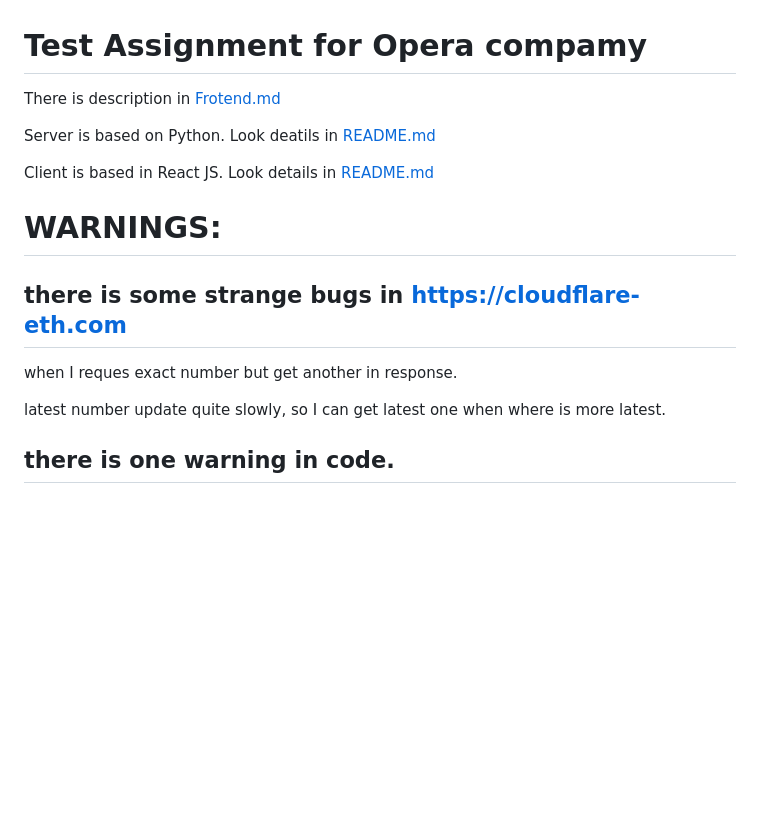
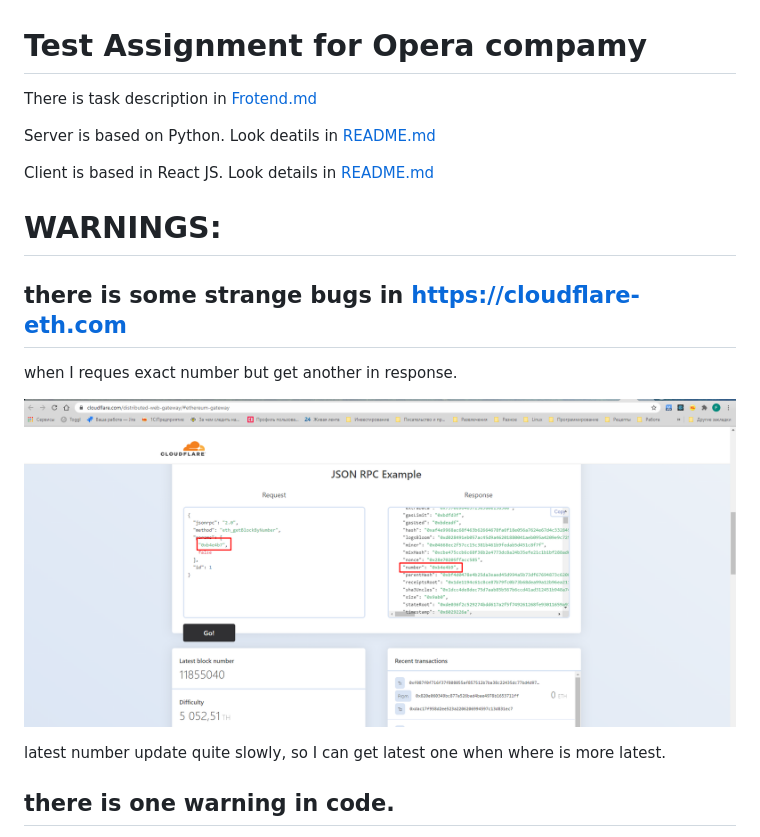
Before and after one commit to FilippKashket/OperaTest, a Markdown page: README.md, the part around the change. GitHub-like rendering; pictures changed too: error_cloudflare.png (added); blank space fills up the shorter version.

Commit message:
add screeshot

```diff
--- a/README.md
+++ b/README.md
@@ -1,6 +1,6 @@
 # Test Assignment for Opera compamy
 
-There is description in [Frotend.md](https://github.com/FilippKashket/OperaTest/blob/main/frontend.md)
+There is task description in [Frotend.md](https://github.com/FilippKashket/OperaTest/blob/main/frontend.md)
 
 Server is based on Python. Look deatils in [README.md](https://github.com/FilippKashket/OperaTest/blob/main/server/README.md)
 
@@ -12,6 +12,8 @@ Client is based in React JS. Look details in [README.md](https://github.com/Fili
 
 when I reques exact number but get another in response.
 
+![screeshot](https://github.com/FilippKashket/OperaTest/blob/main/error_cloudflare.png)
+
 latest number update quite slowly, so I can get latest one when where is more latest.
 
 ## there is one warning in code.
```
Also changed, not shown: client/opera-ethereum/README.md (+9 -0 lines), 2 other files.
